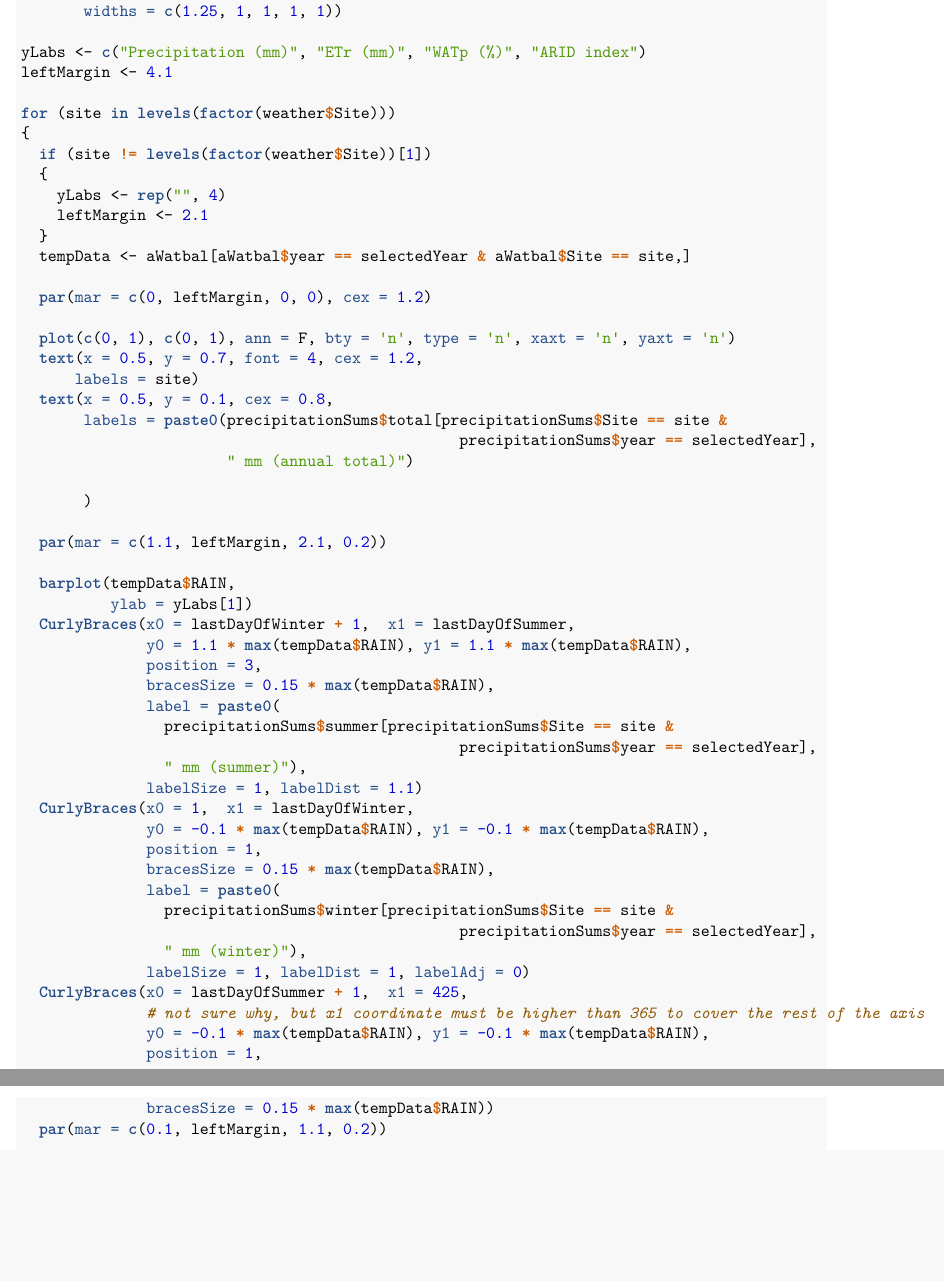
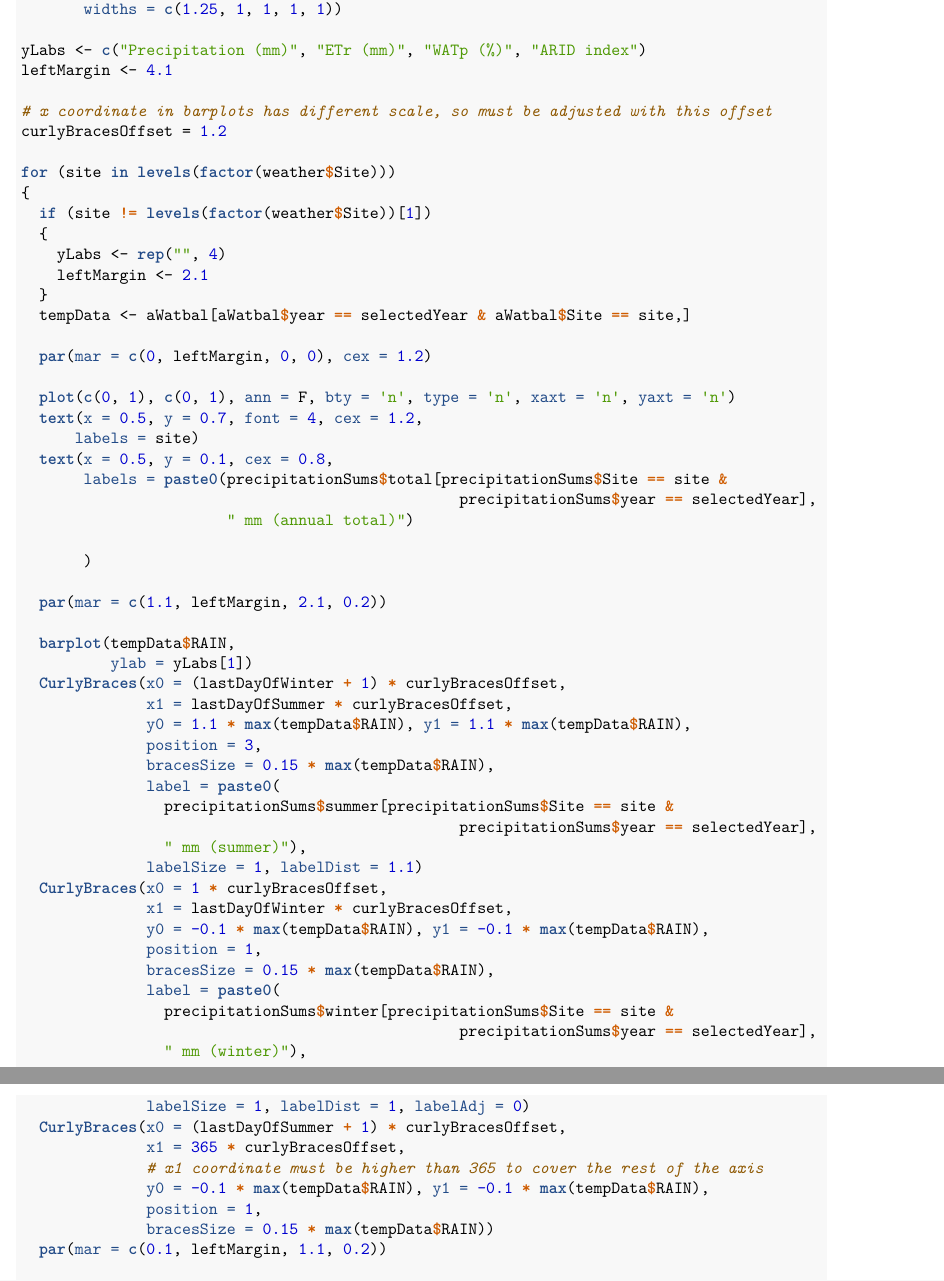
Before and after one commit to Two-Rains/ERL_Angourakis-et-al-2020_Rproject, an R Markdown document (Plots.Rmd): two parts of pages 5 and 6 of 14, joined at a grey line, cut so that both start at the same text, the shorter picture padded with empty space. The pictures show the output file Plots.pdf that the author committed with the source.

Commit message:
Corrected curly braces x positions using offset

```diff
--- a/Plots.Rmd
+++ b/Plots.Rmd
@@ -211,6 +211,9 @@ layout(matrix(1:25, nrow = 5, ncol = 5),
 yLabs <- c("Precipitation (mm)", "ETr (mm)", "WATp (%)", "ARID index")
 leftMargin <- 4.1
 
+# x coordinate in barplots has different scale, so must be adjusted with this offset
+curlyBracesOffset = 1.2
+
 for (site in levels(factor(weather$Site)))
 {
   if (site != levels(factor(weather$Site))[1])
@@ -236,7 +239,8 @@ for (site in levels(factor(weather$Site)))
 
   barplot(tempData$RAIN,
           ylab = yLabs[1])
-  CurlyBraces(x0 = lastDayOfWinter + 1,  x1 = lastDayOfSummer,
+  CurlyBraces(x0 = (lastDayOfWinter + 1) * curlyBracesOffset,
+              x1 = lastDayOfSummer * curlyBracesOffset,
               y0 = 1.1 * max(tempData$RAIN), y1 = 1.1 * max(tempData$RAIN),
               position = 3,
               bracesSize = 0.15 * max(tempData$RAIN),
@@ -245,7 +249,8 @@ for (site in levels(factor(weather$Site)))
                                                  precipitationSums$year == selectedYear],
                 " mm (summer)"),
               labelSize = 1, labelDist = 1.1)
-  CurlyBraces(x0 = 1,  x1 = lastDayOfWinter,
+  CurlyBraces(x0 = 1 * curlyBracesOffset,
+              x1 = lastDayOfWinter * curlyBracesOffset,
               y0 = -0.1 * max(tempData$RAIN), y1 = -0.1 * max(tempData$RAIN),
               position = 1,
               bracesSize = 0.15 * max(tempData$RAIN),
@@ -254,8 +259,9 @@ for (site in levels(factor(weather$Site)))
                                                  precipitationSums$year == selectedYear],
                 " mm (winter)"),
               labelSize = 1, labelDist = 1, labelAdj = 0)
-  CurlyBraces(x0 = lastDayOfSummer + 1,  x1 = 425,
-              # not sure why, but x1 coordinate must be higher than 365 to cover the rest of the axis
+  CurlyBraces(x0 = (lastDayOfSummer + 1) * curlyBracesOffset,
+              x1 = 365 * curlyBracesOffset,
+              # x1 coordinate must be higher than 365 to cover the rest of the axis
               y0 = -0.1 * max(tempData$RAIN), y1 = -0.1 * max(tempData$RAIN),
               position = 1,
               bracesSize = 0.15 * max(tempData$RAIN))
```
Also changed, not shown: Fig3.png, Plots.pdf, index.html.
